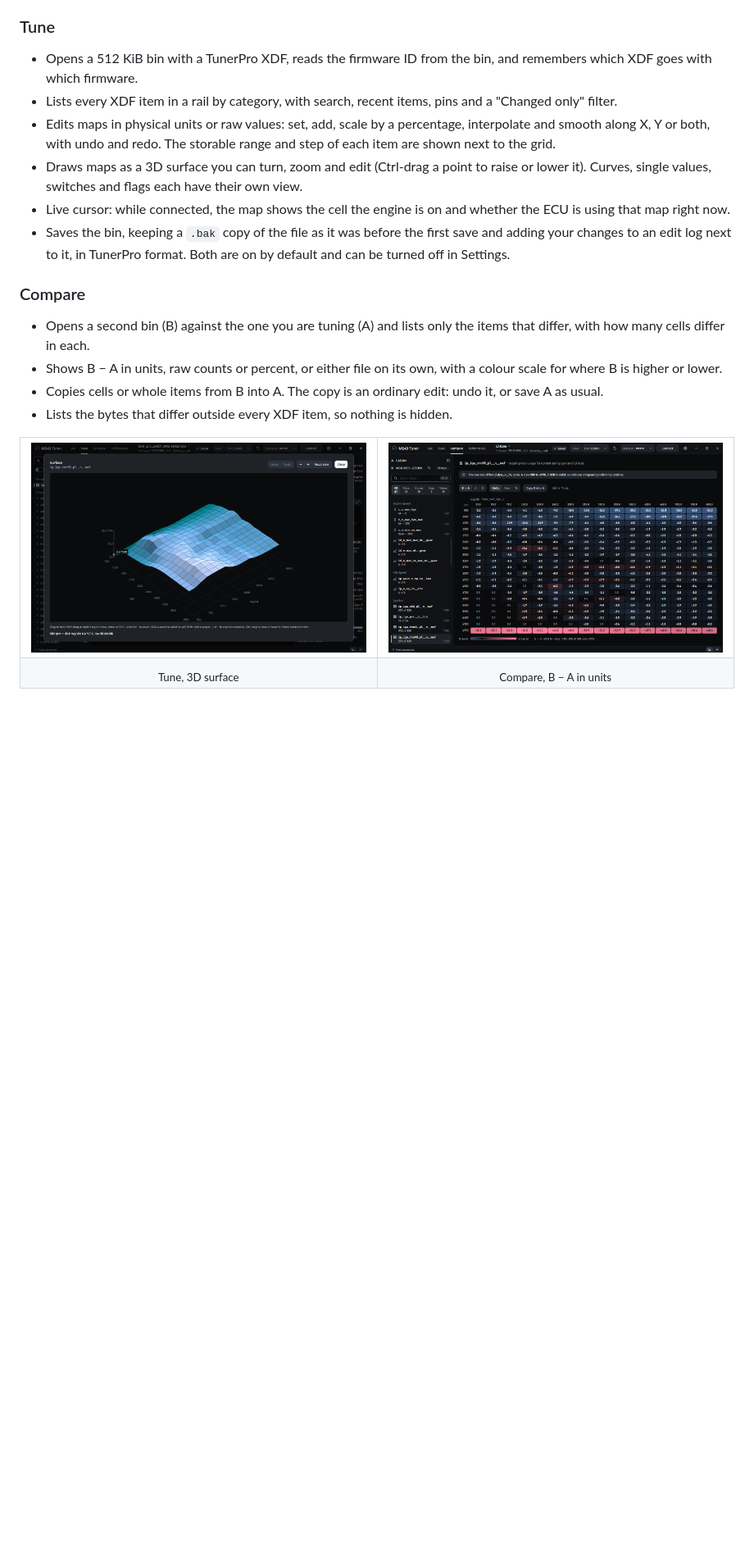
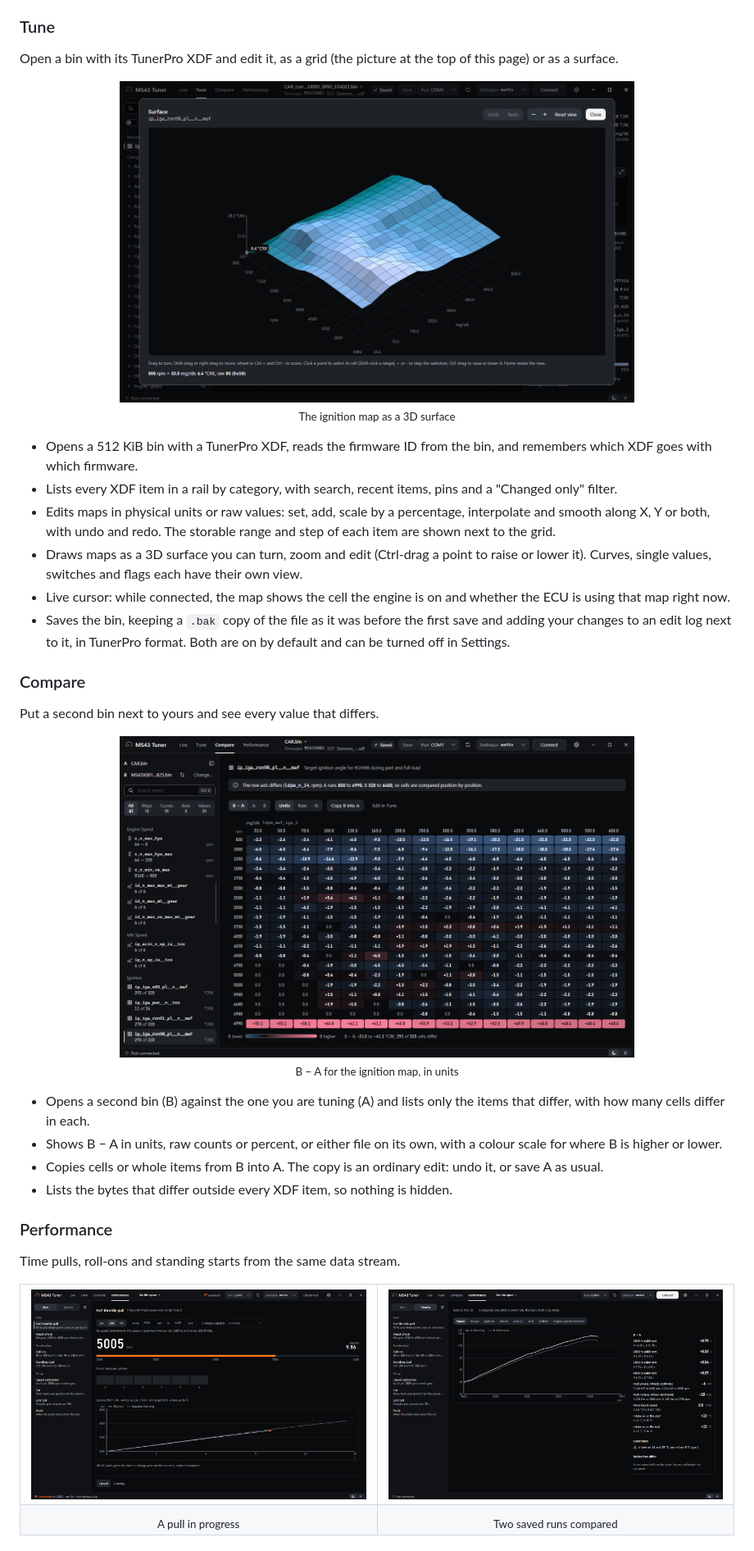
Before and after one commit to raph559/MS43_TUNER, a Markdown page: README.md, the part around one of its changes. Shown at 82% size. Drawn GitHub-style; pictures changed too: docs/screenshots/performance-compare.png, docs/screenshots/performance-run.png; blank space fills up the shorter version.

Commit message:
docs(readme): introduce the tuner and label simulated run screenshots

```diff
--- a/README.md
+++ b/README.md
@@ -40,4 +53,11 @@ The window has four tabs: Live, Tune, Compare and Performance. There are Night a
 ### Tune
+
+Open a bin with its TunerPro XDF and edit it, as a grid (the picture at the top of this page) or as a surface.
+
+<p align="center">
+  <img src="docs/screenshots/surface.png" width="72%" alt="The ignition map as an editable 3D surface with rpm, load and angle scales"><br>
+  <sub>The ignition map as a 3D surface</sub>
+</p>
 
 - Opens a 512 KiB bin with a TunerPro XDF, reads the firmware ID from the bin, and remembers which XDF goes with which firmware.
 - Lists every XDF item in a rail by category, with search, recent items, pins and a "Changed only" filter.
@@ -48,19 +68,30 @@ The window has four tabs: Live, Tune, Compare and Performance. There are Night a
 
 ### Compare
 
+Put a second bin next to yours and see every value that differs.
+
+<p align="center">
+  <img src="docs/screenshots/compare.png" width="72%" alt="Compare tab: the difference B minus A for the ignition map, cell by cell, with the items that differ listed on the left"><br>
+  <sub>B − A for the ignition map, in units</sub>
+</p>
+
 - Opens a second bin (B) against the one you are tuning (A) and lists only the items that differ, with how many cells differ in each.
 - Shows B − A in units, raw counts or percent, or either file on its own, with a colour scale for where B is higher or lower.
 - Copies cells or whole items from B into A. The copy is an ordinary edit: undo it, or save A as usual.
 - Lists the bytes that differ outside every XDF item, so nothing is hidden.
 
+### Performance
+
+Time pulls, roll-ons and standing starts from the same data stream.
+
 <table>
   <tr>
-    <td width="50%"><img src="docs/screenshots/surface.png" alt="The ignition map as an editable 3D surface with rpm, load and angle scales"></td>
-    <td width="50%"><img src="docs/screenshots/compare.png" alt="Compare tab: the difference B minus A for the ignition map, cell by cell, with the items that differ listed on the left"></td>
+    <td width="50%"><img src="docs/screenshots/performance-run.png" alt="A third-gear pull in progress at 5005 rpm after 9.9 seconds, against a saved morning run, with knock retard per cylinder and the live ignition, VANOS, AFR target and intake air"></td>
+    <td width="50%"><img src="docs/screenshots/performance-compare.png" alt="Two saved pulls compared: the morning run peaks at 116 kW at the wheels and the afternoon run, with 15 °C warmer intake air, at 111 kW"></td>
   </tr>
   <tr>
-    <td align="center"><sub>Tune, 3D surface</sub></td>
-    <td align="center"><sub>Compare, B − A in units</sub></td>
+    <td align="center"><sub>A pull in progress</sub></td>
+    <td align="center"><sub>Two saved runs compared</sub></td>
   </tr>
 </table>
 
```
Also changed, not shown: other parts of README.md (+83 -74 lines), docs/assets/ms43-tuner.png (added).
